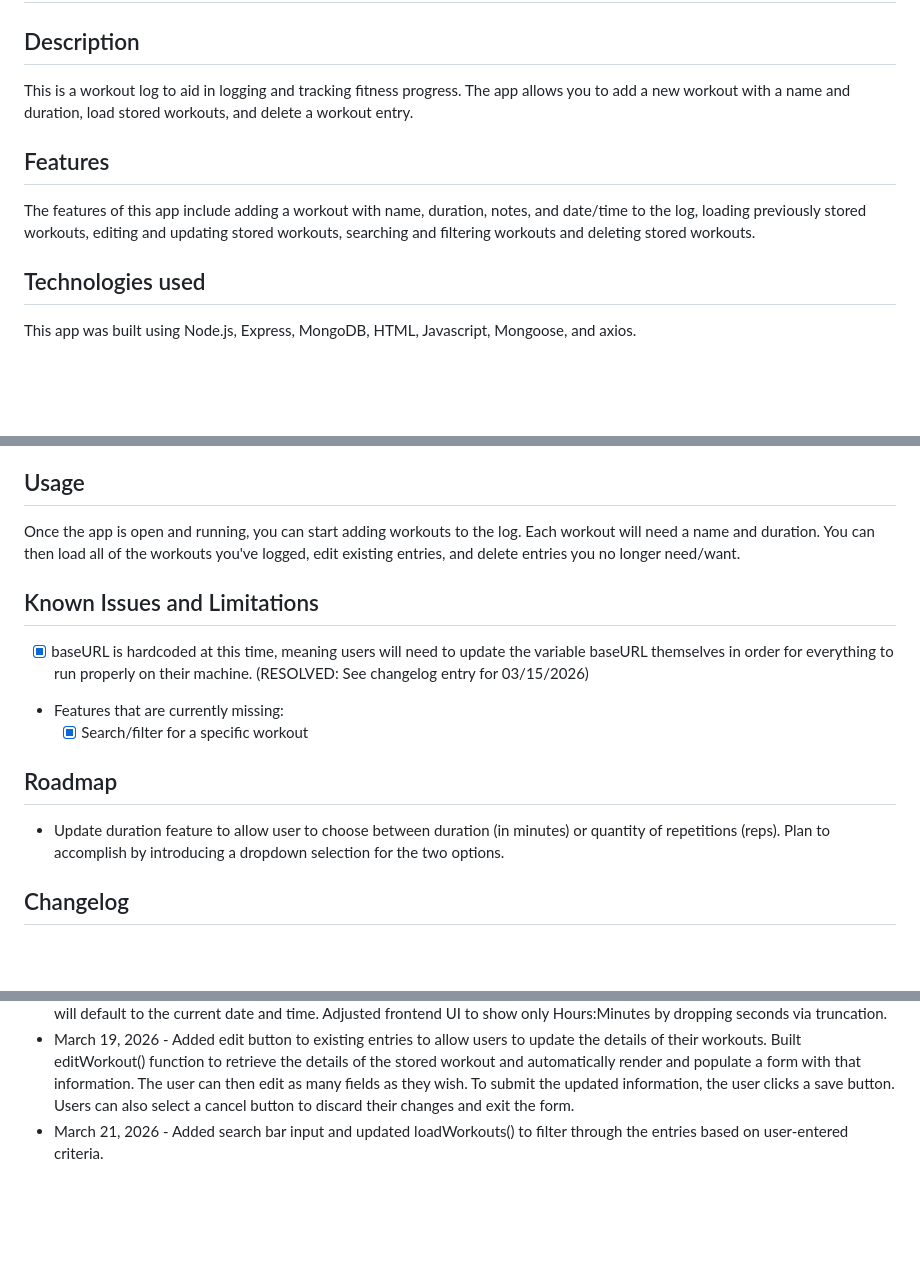
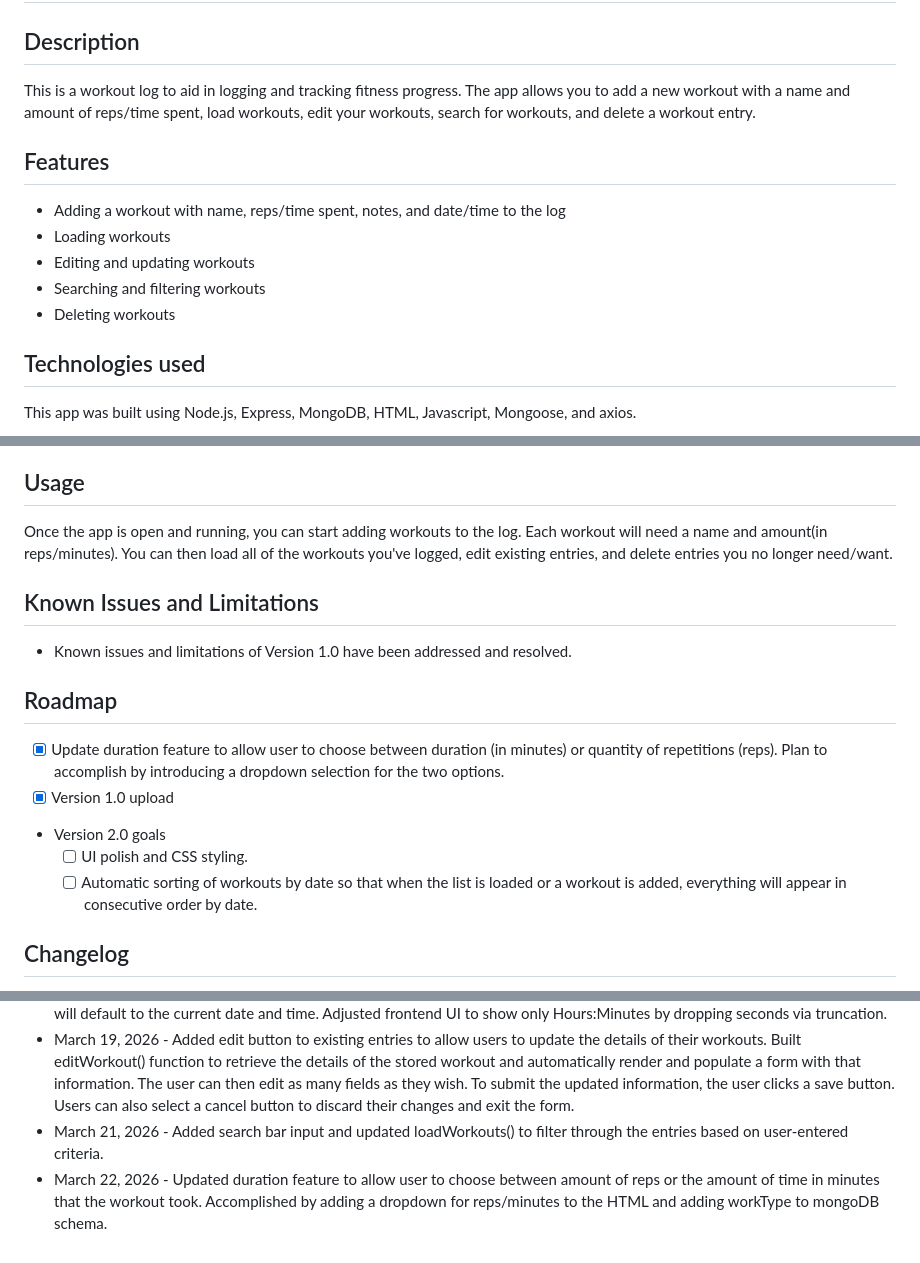
Before and after one commit to ORandoNat/workout-log-api, a Markdown page: README.md, 3 parts joined by grey strips. Drawn GitHub-style; blank space fills up the shorter version.

Commit message:
Enhance README with updated features and usage details
Updated workout log description and features to include amount of reps/time spent, editing, and searching functionalities. Version 1.0 uploaded.

```diff
--- a/README.md
+++ b/README.md
@@ -1,9 +1,13 @@
 # Workout Log API
 ## Description
-This is a workout log to aid in logging and tracking fitness progress. The app allows you to add a new workout with a name and duration, load stored workouts, and delete a workout entry.
+This is a workout log to aid in logging and tracking fitness progress. The app allows you to add a new workout with a name and amount of reps/time spent, load workouts, edit your workouts, search for workouts, and delete a workout entry.
 
 ## Features
-The features of this app include adding a workout with name, duration, notes, and date/time to the log, loading previously stored workouts, editing and updating stored workouts, searching and filtering workouts and deleting stored workouts.
+- Adding a workout with name, reps/time spent, notes, and date/time to the log
+- Loading workouts
+- Editing and updating workouts
+- Searching and filtering workouts
+- Deleting workouts
 
 ## Technologies used
 This app was built using Node.js, Express, MongoDB, HTML, Javascript, Mongoose, and axios.
@@ -23,15 +27,17 @@ Before running this application, please confirm you have the following installed
   9. Once the server is started and you can confirm MongoDB is connected, navigate to the URL in your browser.
 
 ## Usage
-Once the app is open and running, you can start adding workouts to the log. Each workout will need a name and duration. You can then load all of the workouts you've logged, edit existing entries, and delete entries you no longer need/want.
+Once the app is open and running, you can start adding workouts to the log. Each workout will need a name and amount(in reps/minutes). You can then load all of the workouts you've logged, edit existing entries, and delete entries you no longer need/want.
 
 ## Known Issues and Limitations
-- [X] baseURL is hardcoded at this time, meaning users will need to update the variable baseURL themselves in order for everything to run properly on their machine. (RESOLVED: See changelog entry for 03/15/2026)
-- Features that are currently missing:
-  - [X] Search/filter for a specific workout
+- Known issues and limitations of Version 1.0 have been addressed and resolved.
 
 ## Roadmap
-- Update duration feature to allow user to choose between duration (in minutes) or quantity of repetitions (reps). Plan to accomplish by introducing a dropdown selection for the two options.
+- [X] Update duration feature to allow user to choose between duration (in minutes) or quantity of repetitions (reps). Plan to accomplish by introducing a dropdown selection for the two options.
+- [X] Version 1.0 upload
+- Version 2.0 goals
+    - [ ] UI polish and CSS styling.
+    - [ ] Automatic sorting of workouts by date so that when the list is loaded or a workout is added, everything will appear in consecutive order by date.
 
 ## Changelog
 - March 14, 2026 - Added dotenv functionality and changed hardcoded PORT value in server.js to an environment variable.
@@ -41,3 +47,4 @@ Once the app is open and running, you can start adding workouts to the log. Each
 - March 18, 2026 - Added the ability to select a custom date and time per entry. If no custom date or time is selected, the entry will default to the current date and time. Adjusted frontend UI to show only Hours:Minutes by dropping seconds via truncation.
 - March 19, 2026 - Added edit button to existing entries to allow users to update the details of their workouts. Built editWorkout() function to retrieve the details of the stored workout and automatically render and populate a form with that information. The user can then edit as many fields as they wish. To submit the updated information, the user clicks a save button. Users can also select a cancel button to discard their changes and exit the form.
 - March 21, 2026 - Added search bar input and updated loadWorkouts() to filter through the entries based on user-entered criteria.
+- March 22, 2026 - Updated duration feature to allow user to choose between amount of reps or the amount of time in minutes that the workout took. Accomplished by adding a dropdown for reps/minutes to the HTML and adding workType to mongoDB schema.
```
